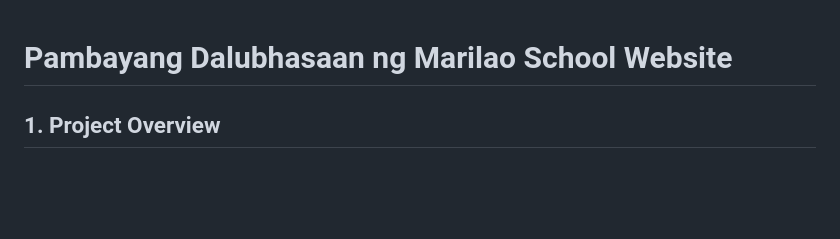
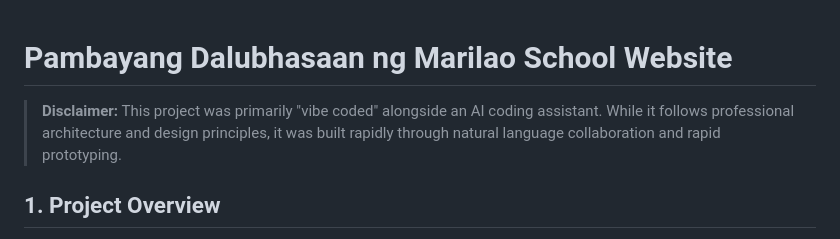
Before and after one commit to Brian-Celon/pamayang-dalubhasaan-marilao-web, a Markdown page: README.md, the part around the change. GitHub-like rendering; blank space fills up the shorter version.

Commit message:
docs: add vibe coded disclaimer to README

```diff
--- a/README.md
+++ b/README.md
@@ -1,4 +1,6 @@
 # Pambayang Dalubhasaan ng Marilao School Website
+
+> **Disclaimer:** This project was primarily "vibe coded" alongside an AI coding assistant. While it follows professional architecture and design principles, it was built rapidly through natural language collaboration and rapid prototyping.
 
 ## 1. Project Overview
 
```
